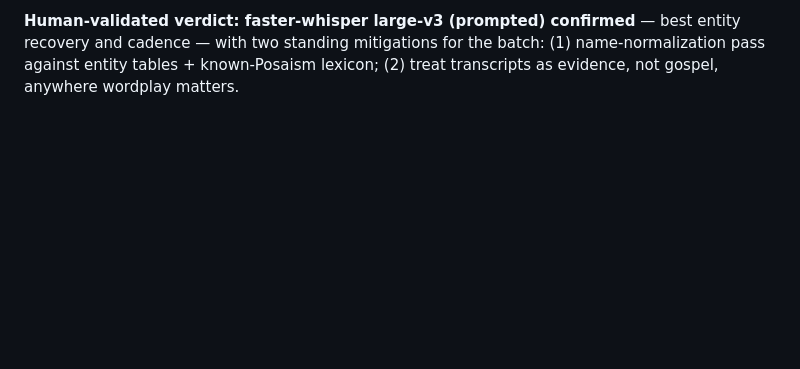
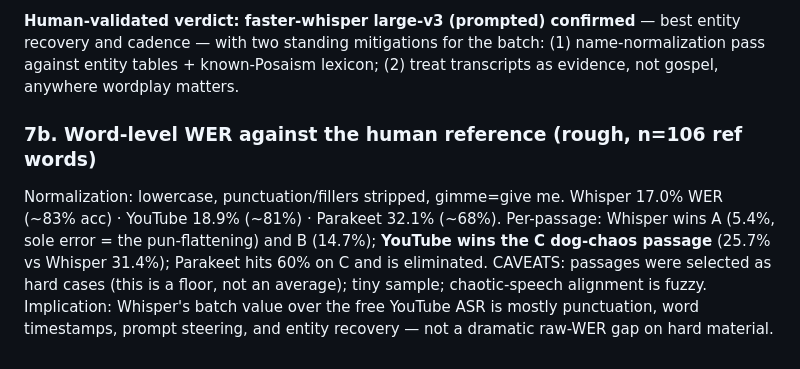
Before and after one commit to BlueKittyMeow/posa-wiki, a Markdown page: docs/research/ASR_SHOWDOWN.md, the part around the change. Rendered like a GitHub page; blank space fills up the shorter version.

Commit message:
ASR showdown: word-level WER vs human reference

```diff
--- a/docs/research/ASR_SHOWDOWN.md
+++ b/docs/research/ASR_SHOWDOWN.md
@@ -291,3 +291,15 @@ identified Funk (the person; YouTube/Parakeet heard "punk") and alone got
 best entity recovery and cadence — with two standing mitigations for the batch:
 (1) name-normalization pass against entity tables + known-Posaism lexicon;
 (2) treat transcripts as evidence, not gospel, anywhere wordplay matters.
+
+### 7b. Word-level WER against the human reference (rough, n=106 ref words)
+
+Normalization: lowercase, punctuation/fillers stripped, gimme=give me.
+Whisper 17.0% WER (~83% acc) · YouTube 18.9% (~81%) · Parakeet 32.1% (~68%).
+Per-passage: Whisper wins A (5.4%, sole error = the pun-flattening) and B
+(14.7%); **YouTube wins the C dog-chaos passage** (25.7% vs Whisper 31.4%);
+Parakeet hits 60% on C and is eliminated. CAVEATS: passages were selected as
+hard cases (this is a floor, not an average); tiny sample; chaotic-speech
+alignment is fuzzy. Implication: Whisper's batch value over the free
+YouTube ASR is mostly punctuation, word timestamps, prompt steering, and
+entity recovery — not a dramatic raw-WER gap on hard material.
```
